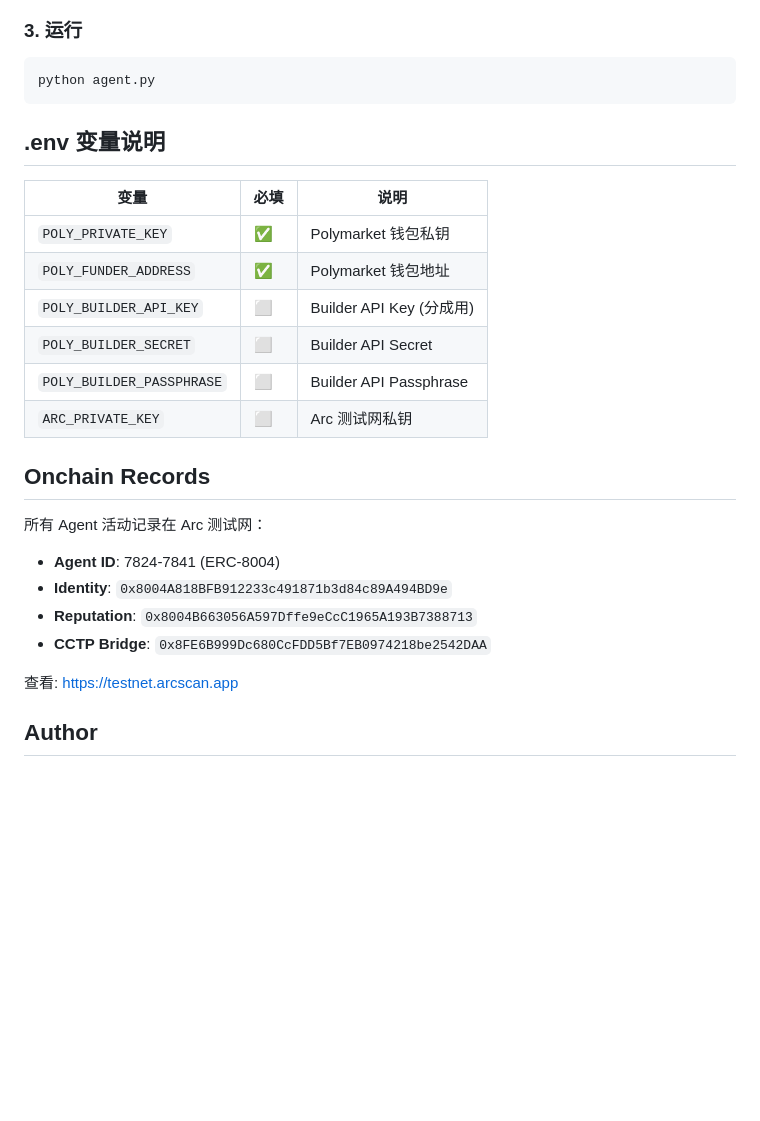
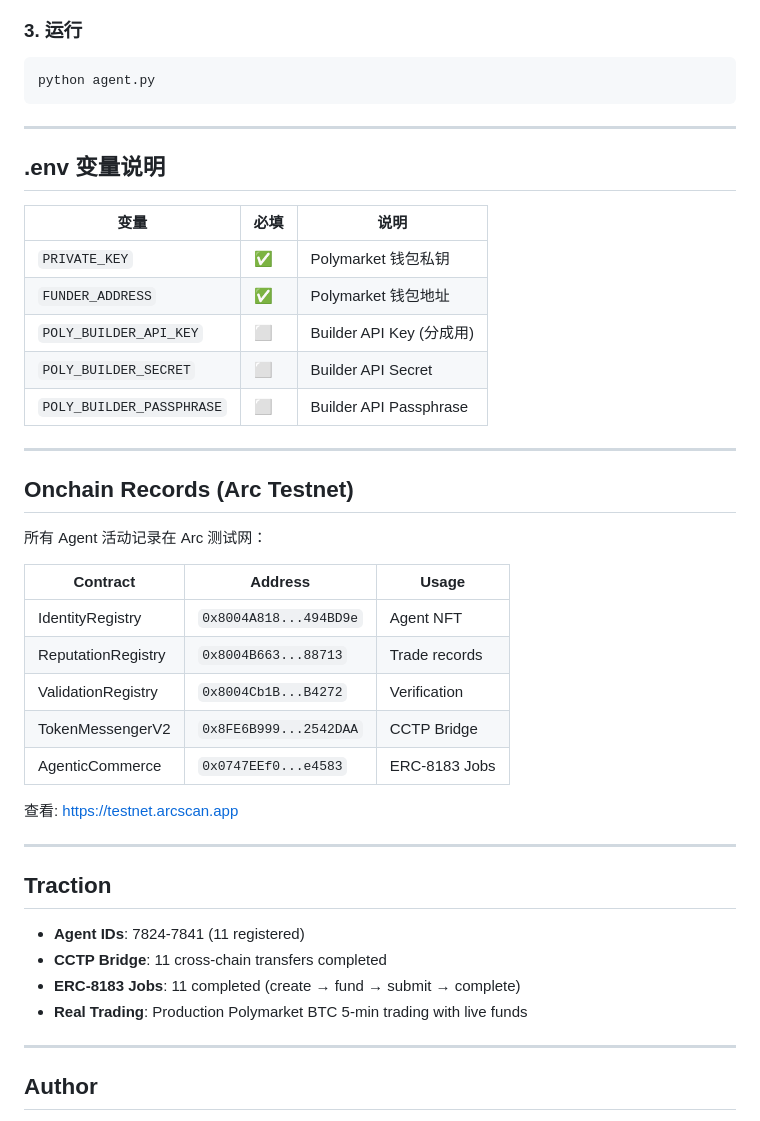
Before and after one commit to HUhonh/agora-prediction-agent, a Markdown page: README.md, the part around one of its changes. GitHub-like rendering; blank space fills up the shorter version.

````diff
--- a/README.md
+++ b/README.md
@@ -96,27 +167,44 @@ cp .env.example .env
 python agent.py
 ```
 
+---
+
 ## .env 变量说明
 
 | 变量 | 必填 | 说明 |
 |------|------|------|
-| `POLY_PRIVATE_KEY` | ✅ | Polymarket 钱包私钥 |
-| `POLY_FUNDER_ADDRESS` | ✅ | Polymarket 钱包地址 |
+| `PRIVATE_KEY` | ✅ | Polymarket 钱包私钥 |
+| `FUNDER_ADDRESS` | ✅ | Polymarket 钱包地址 |
 | `POLY_BUILDER_API_KEY` | ⬜ | Builder API Key (分成用) |
 | `POLY_BUILDER_SECRET` | ⬜ | Builder API Secret |
 | `POLY_BUILDER_PASSPHRASE` | ⬜ | Builder API Passphrase |
-| `ARC_PRIVATE_KEY` | ⬜ | Arc 测试网私钥 |
 
-## Onchain Records
+---
+
+## Onchain Records (Arc Testnet)
 
 所有 Agent 活动记录在 Arc 测试网：
 
-- **Agent ID**: 7824-7841 (ERC-8004)
-- **Identity**: `0x8004A818BFB912233c491871b3d84c89A494BD9e`
-- **Reputation**: `0x8004B663056A597Dffe9eCcC1965A193B7388713`
-- **CCTP Bridge**: `0x8FE6B999Dc680CcFDD5Bf7EB0974218be2542DAA`
+| Contract | Address | Usage |
+|----------|---------|-------|
+| IdentityRegistry | `0x8004A818...494BD9e` | Agent NFT |
+| ReputationRegistry | `0x8004B663...88713` | Trade records |
+| ValidationRegistry | `0x8004Cb1B...B4272` | Verification |
+| TokenMessengerV2 | `0x8FE6B999...2542DAA` | CCTP Bridge |
+| AgenticCommerce | `0x0747EEf0...e4583` | ERC-8183 Jobs |
 
 查看: https://testnet.arcscan.app
+
+---
+
+## Traction
+
+- **Agent IDs**: 7824-7841 (11 registered)
+- **CCTP Bridge**: 11 cross-chain transfers completed
+- **ERC-8183 Jobs**: 11 completed (create → fund → submit → complete)
+- **Real Trading**: Production Polymarket BTC 5-min trading with live funds
+
+---
 
 ## Author
 
````
Also changed, not shown: other parts of README.md (+80 -9 lines).
